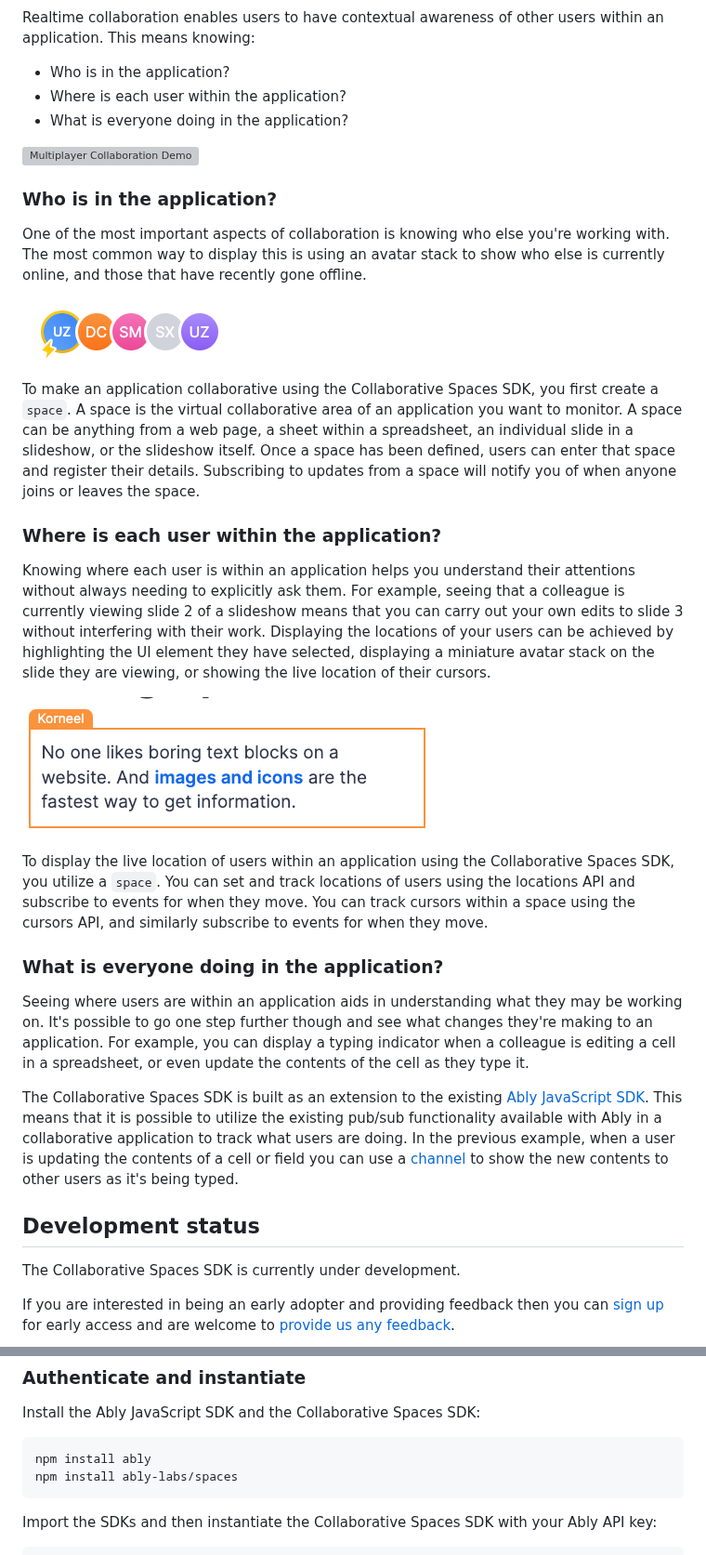
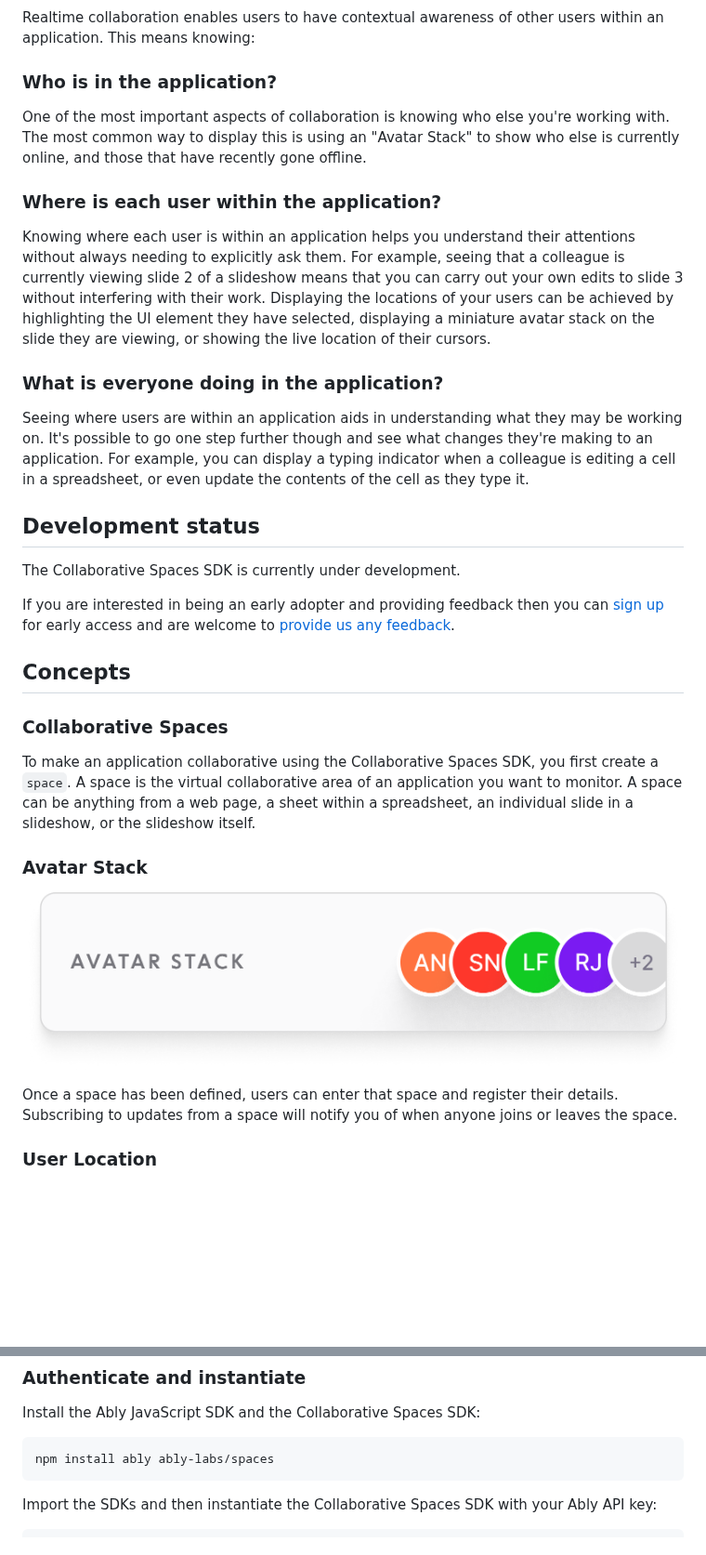
Before and after one commit to ably/spaces, a Markdown page: README.md, 2 parts joined by grey strips. Shown at 93% size. GitHub-like rendering; pictures changed too: docs/images/avatar-stack.png, docs/images/ui-highlight.png (deleted); blank space fills up the shorter version; grey boxes are pictures that could not be loaded.

````diff
--- a/README.md
+++ b/README.md
@@ -11,32 +13,16 @@ The Collaborative Spaces SDK enables you to implement realtime collaborative fea
 Realtime collaboration enables users to have contextual awareness of other users within an application. This means knowing:
-
-* Who is in the application?
-* Where is each user within the application?
-* What is everyone doing in the application?
-
-![Multiplayer Collaboration Demo](https://user-images.githubusercontent.com/5900152/225328262-2b63bb49-57a0-4f40-b78e-b87565f4c98c.png)
 
 ### Who is in the application?
 
-One of the most important aspects of collaboration is knowing who else you're working with. The most common way to display this is using an avatar stack to show who else is currently online, and those that have recently gone offline.
-
-![Avatar stack image](/docs/images/avatar-stack.png)
-
-To make an application collaborative using the Collaborative Spaces SDK, you first create a `space`. A space is the virtual collaborative area of an application you want to monitor. A space can be anything from a web page, a sheet within a spreadsheet, an individual slide in a slideshow, or the slideshow itself. Once a space has been defined, users can enter that space and register their details. Subscribing to updates from a space will notify you of when anyone joins or leaves the space.
+One of the most important aspects of collaboration is knowing who else you're working with. The most common way to display this is using an "Avatar Stack" to show who else is currently online, and those that have recently gone offline.
 
 ### Where is each user within the application?
 
 Knowing where each user is within an application helps you understand their attentions without always needing to explicitly ask them. For example, seeing that a colleague is currently viewing slide 2 of a slideshow means that you can carry out your own edits to slide 3 without interfering with their work. Displaying the locations of your users can be achieved by highlighting the UI element they have selected, displaying a miniature avatar stack on the slide they are viewing, or showing the live location of their cursors.
 
-![UI selection highlighted](/docs/images/ui-highlight.png)
-
-To display the live location of users within an application using the Collaborative Spaces SDK, you utilize a `space`. You can set and track locations of users using the locations API and subscribe to events for when they move. You can track cursors within a space using the cursors API, and similarly subscribe to events for when they move.
-
 ### What is everyone doing in the application?
 
 Seeing where users are within an application aids in understanding what they may be working on. It's possible to go one step further though and see what changes they're making to an application. For example, you can display a typing indicator when a colleague is editing a cell in a spreadsheet, or even update the contents of the cell as they type it.
-
-The Collaborative Spaces SDK is built as an extension to the existing [Ably JavaScript SDK](https://github.com/ably/ably-js). This means that it is possible to utilize the existing pub/sub functionality available with Ably in a collaborative application to track what users are doing. In the previous example, when a user is updating the contents of a cell or field you can use a [channel](https://ably.com/docs/realtime/channels) to show the new contents to other users as it's being typed.
 
 ## Development status
 
@@ -44,3 +30,17 @@ The Collaborative Spaces SDK is currently under development.
 
 If you are interested in being an early adopter and providing feedback then you can [sign up](https://go.ably.com/spaces-early-access) for early access and are welcome to [provide us any feedback](https://go.ably.com/spaces-feedback).
 
+## Concepts
+
+### Collaborative Spaces
+
+To make an application collaborative using the Collaborative Spaces SDK, you first create a `space`. A space is the virtual collaborative area of an application you want to monitor. A space can be anything from a web page, a sheet within a spreadsheet, an individual slide in a slideshow, or the slideshow itself.
+
+### Avatar Stack
+
+![Avatar stack image](/docs/images/avatar-stack.png)
+
+ Once a space has been defined, users can enter that space and register their details. Subscribing to updates from a space will notify you of when anyone joins or leaves the space.
+
+### User Location
+
@@ -65,8 +76,7 @@ You can use [basic authentication](https://ably.com/docs/realtime/authentication
 Install the Ably JavaScript SDK and the Collaborative Spaces SDK:
 
 ```sh
-npm install ably
-npm install ably-labs/spaces
+npm install ably ably-labs/spaces
 ```
 
 Import the SDKs and then instantiate the Collaborative Spaces SDK with your Ably API key:
````
Also changed, not shown: other parts of README.md (+15 -2 lines), docs/images/field-locking.png (added), docs/images/live-updates.png (added), docs/images/user-location.png (added), 1 other file.
